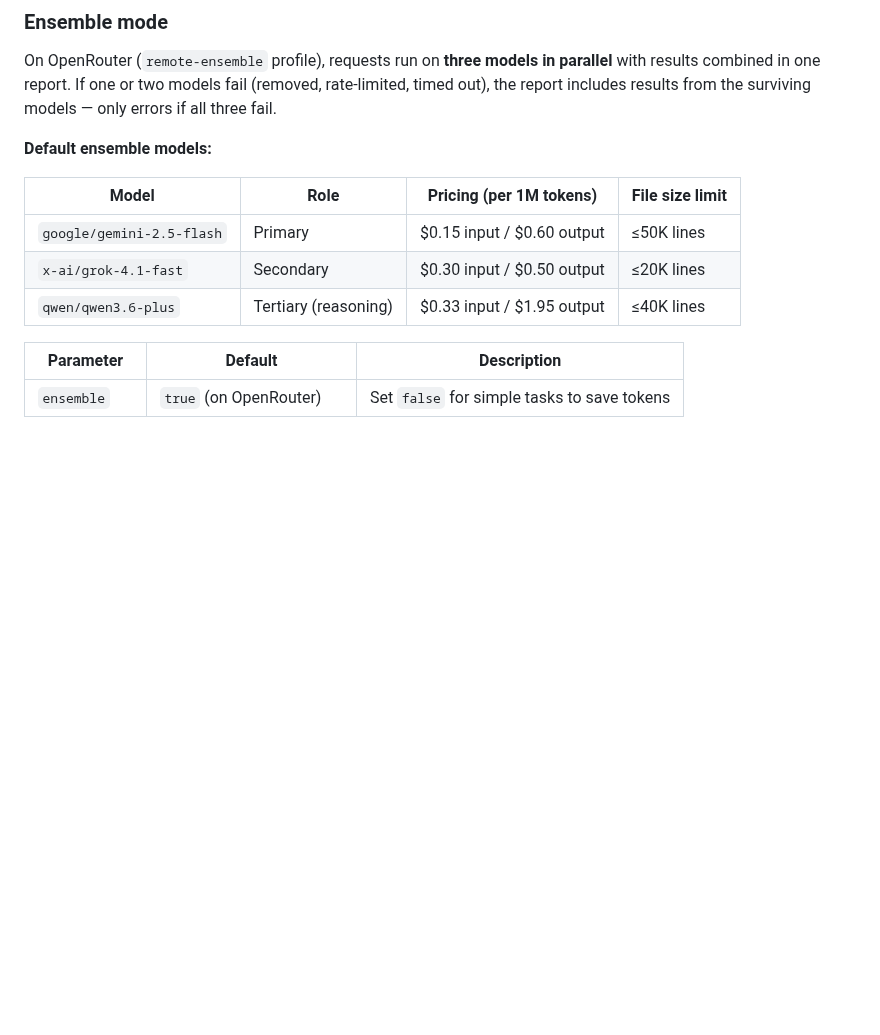
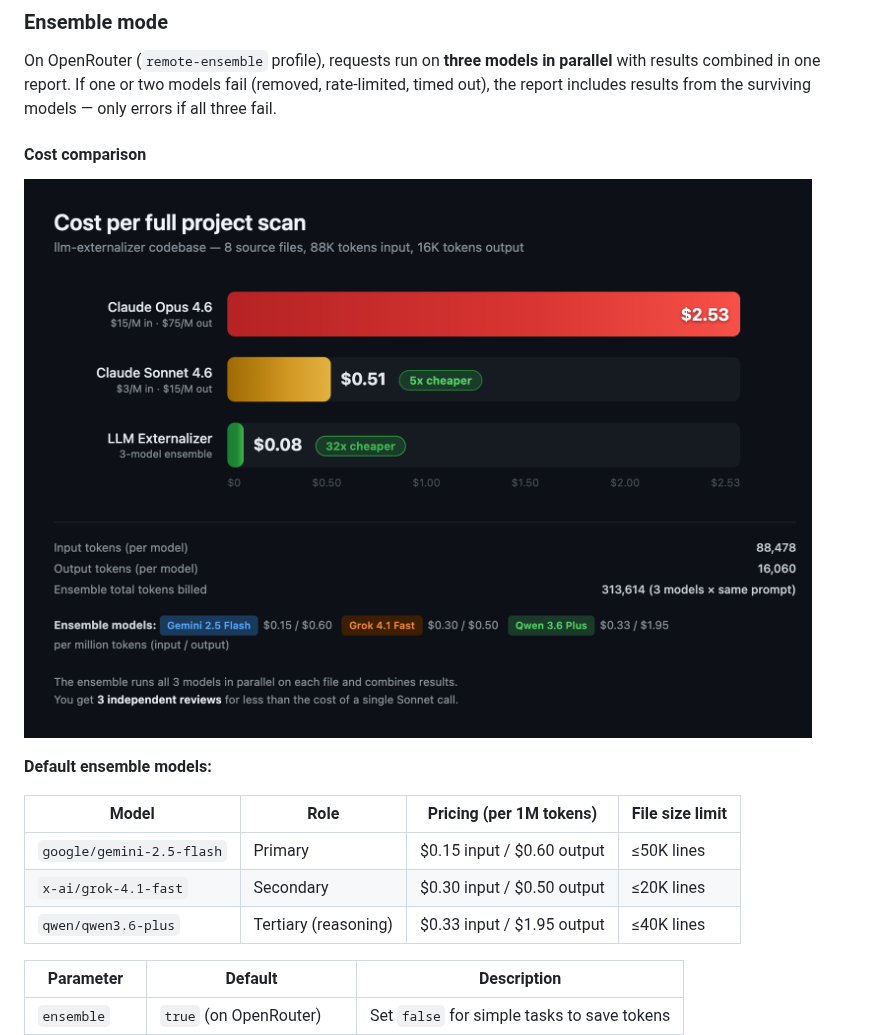
Before and after one commit to Emasoft/llm-externalizer-plugin, a Markdown page: README.md, the part around the change. Rendered like a GitHub page; pictures changed too: docs/cost_comparison.png (added); blank space fills up the shorter version.

Commit message:
Add cost comparison chart to README
Shows actual cost per project scan: Opus $2.53, Sonnet $0.51,
Ensemble $0.08 (32x cheaper). Based on real session data
scanning 8 TypeScript source files (88K input, 16K output tokens).

```diff
--- a/README.md
+++ b/README.md
@@ -99,6 +99,10 @@ Each group produces its own report: `[group:auth] /path/to/report_group-auth_...
 ### Ensemble mode
 
 On OpenRouter (`remote-ensemble` profile), requests run on **three models in parallel** with results combined in one report. If one or two models fail (removed, rate-limited, timed out), the report includes results from the surviving models — only errors if all three fail.
+
+#### Cost comparison
+
+![Cost comparison: Opus $2.53, Sonnet $0.51, Ensemble $0.08](docs/cost_comparison.png)
 
 **Default ensemble models:**
 
```
